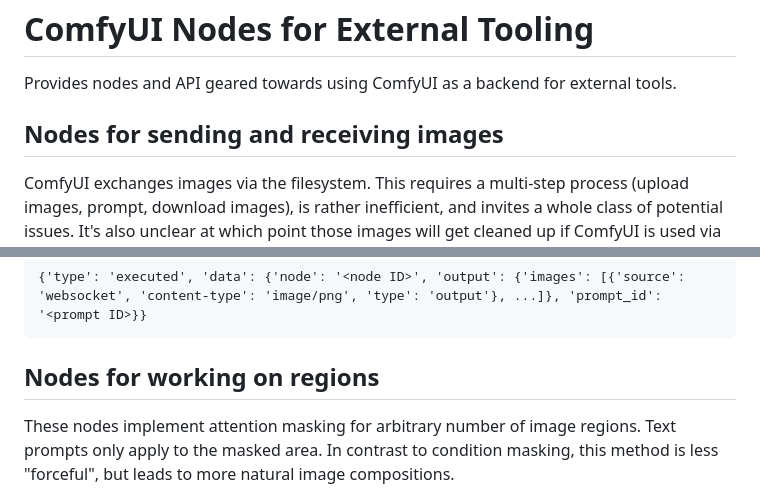
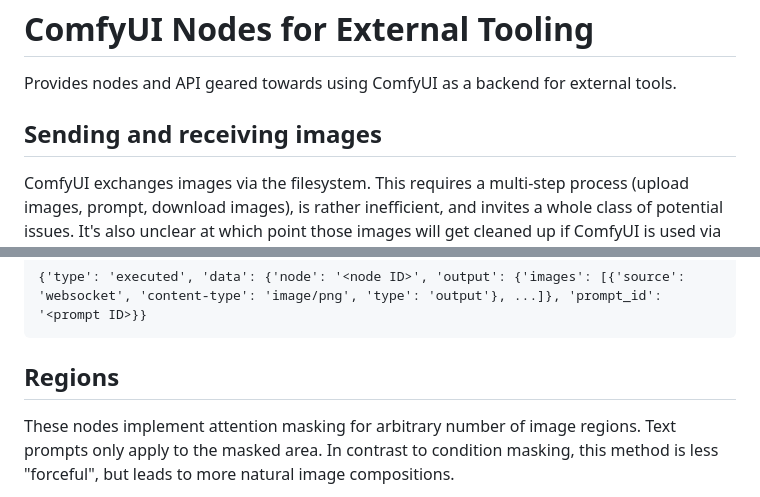
Before and after one commit to Acly/comfyui-tooling-nodes, a Markdown page: README.md, 2 parts joined by grey strips. GitHub-like rendering.

````diff
--- a/README.md
+++ b/README.md
@@ -2,7 +2,7 @@
 
 Provides nodes and API geared towards using ComfyUI as a backend for external tools.
 
-## Nodes for sending and receiving images
+## Sending and receiving images
 
 ComfyUI exchanges images via the filesystem. This requires a
 multi-step process (upload images, prompt, download images), is rather
@@ -36,7 +36,7 @@ That is two 32-bit integers (big endian) with values 1 and 2 followed by the PNG
 {'type': 'executed', 'data': {'node': '<node ID>', 'output': {'images': [{'source': 'websocket', 'content-type': 'image/png', 'type': 'output'}, ...]}, 'prompt_id': '<prompt ID>}}
 ```
 
-## Nodes for working on regions
+## Regions
 
 These nodes implement attention masking for arbitrary number of image regions. Text prompts only apply to the masked area.
 In contrast to condition masking, this method is less "forceful", but leads to more natural image compositions.
````
Also changed, not shown: other parts of README.md (+44 -1 lines), workflows/image_tiles.png (added), 1 other file.
